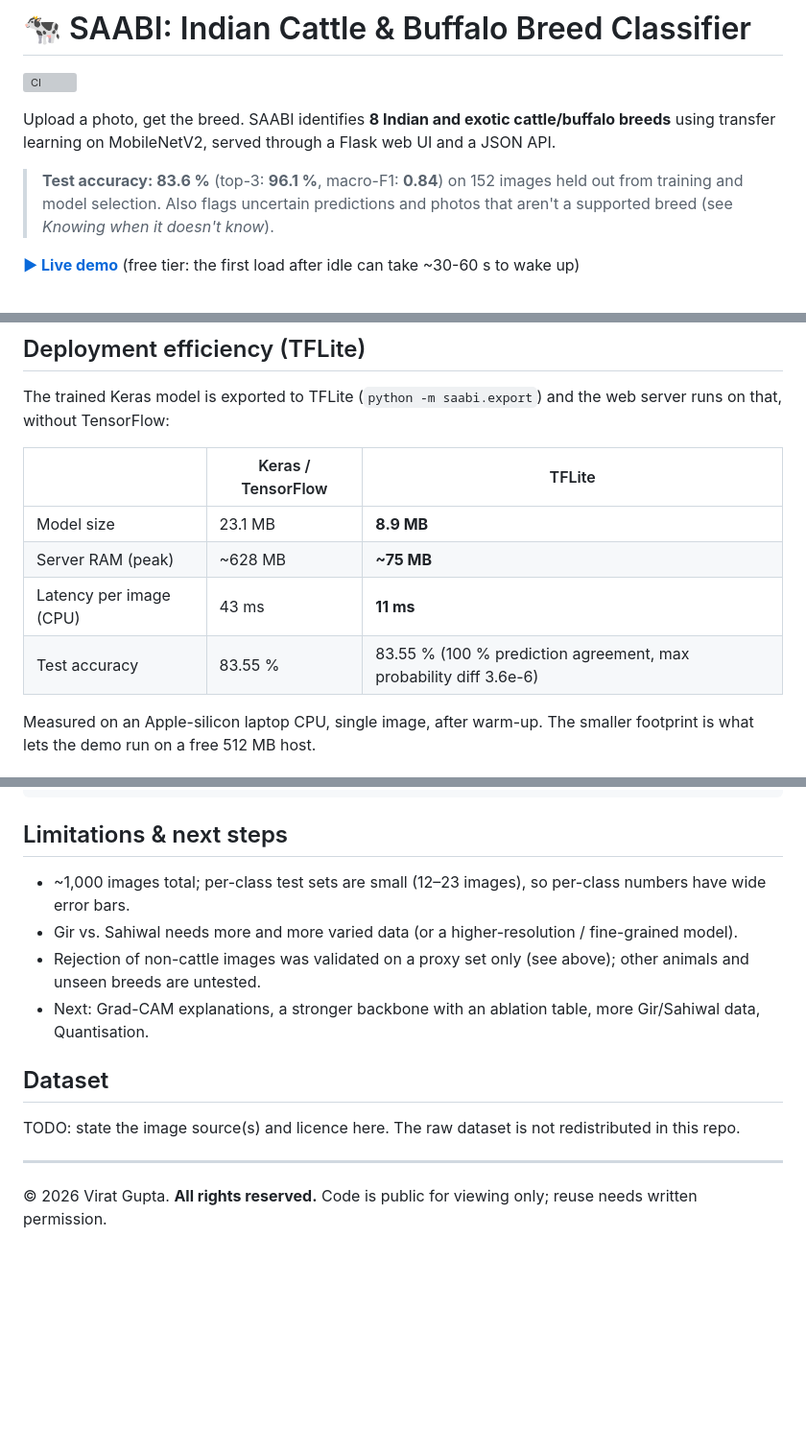
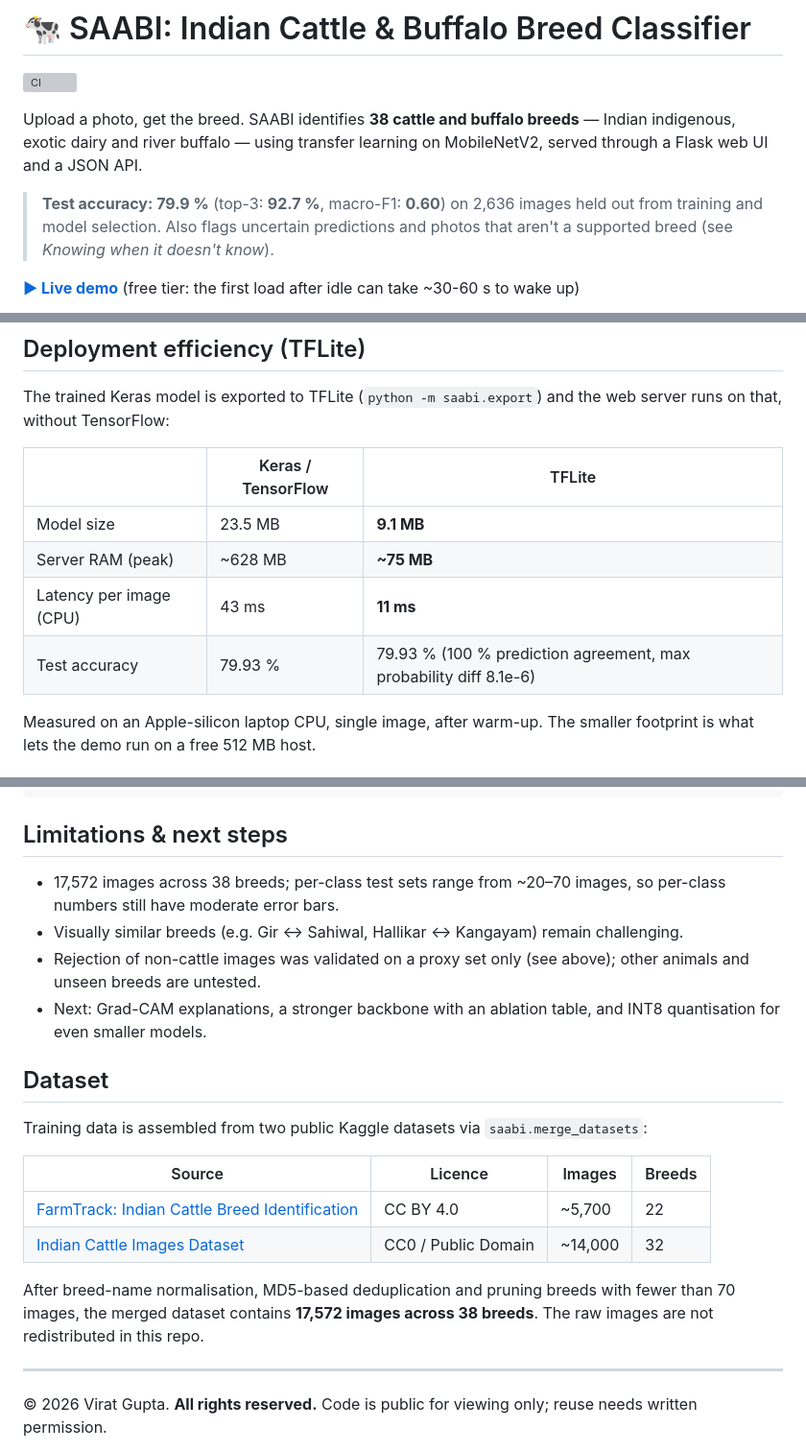
Before and after one commit to Viratgupta13/saabi-cattle-breed-classifier, a Markdown page: README.md, 3 parts joined by grey strips. Shown at 96% size. Rendered like a GitHub page; blank space fills up the shorter version; grey boxes are pictures that could not be loaded.

```diff
--- a/README.md
+++ b/README.md
@@ -2,10 +2,10 @@
 
 [![CI](https://github.com/Viratgupta13/saabi-cattle-breed-classifier/actions/workflows/ci.yml/badge.svg)](https://github.com/Viratgupta13/saabi-cattle-breed-classifier/actions/workflows/ci.yml)
 
-Upload a photo, get the breed. SAABI identifies **8 Indian and exotic cattle/buffalo breeds** using
-transfer learning on MobileNetV2, served through a Flask web UI and a JSON API.
+Upload a photo, get the breed. SAABI identifies **38 cattle and buffalo breeds** — Indian indigenous, exotic
+dairy and river buffalo — using transfer learning on MobileNetV2, served through a Flask web UI and a JSON API.
 
-> **Test accuracy: 83.6 %** (top-3: **96.1 %**, macro-F1: **0.84**) on 152 images held out from training and model selection.
+> **Test accuracy: 79.9 %** (top-3: **92.7 %**, macro-F1: **0.60**) on 2,636 images held out from training and model selection.
 > Also flags uncertain predictions and photos that aren't a supported breed (see *Knowing when it doesn't know*).
 
 **[▶ Live demo](https://saabi-qhel.onrender.com/)** (free tier: the first load after idle can take ~30-60 s to wake up)
@@ -82,10 +89,10 @@ The trained Keras model is exported to TFLite (`python -m saabi.export`) and the
 
 | | Keras / TensorFlow | TFLite |
 |---|---|---|
-| Model size | 23.1 MB | **8.9 MB** |
+| Model size | 23.5 MB | **9.1 MB** |
 | Server RAM (peak) | ~628 MB | **~75 MB** |
 | Latency per image (CPU) | 43 ms | **11 ms** |
-| Test accuracy | 83.55 % | 83.55 % (100 % prediction agreement, max probability diff 3.6e-6) |
+| Test accuracy | 79.93 % | 79.93 % (100 % prediction agreement, max probability diff 8.1e-6) |
 
 Measured on an Apple-silicon laptop CPU, single image, after warm-up. The smaller footprint is what lets the demo run on a free 512 MB host.
 
@@ -150,14 +157,22 @@ models/           Keras + TFLite models, class names, calibration, metrics
 
 ## Limitations & next steps
 
-- ~1,000 images total; per-class test sets are small (12–23 images), so per-class numbers have wide error bars.
-- Gir vs. Sahiwal needs more and more varied data (or a higher-resolution / fine-grained model).
+- 17,572 images across 38 breeds; per-class test sets range from ~20–70 images, so per-class numbers still have moderate error bars.
+- Visually similar breeds (e.g. Gir ↔ Sahiwal, Hallikar ↔ Kangayam) remain challenging.
 - Rejection of non-cattle images was validated on a proxy set only (see above); other animals and unseen breeds are untested.
-- Next: Grad-CAM explanations, a stronger backbone with an ablation table, more Gir/Sahiwal data, Quantisation.
+- Next: Grad-CAM explanations, a stronger backbone with an ablation table, and INT8 quantisation for even smaller models.
 
 ## Dataset
 
-TODO: state the image source(s) and licence here. The raw dataset is not redistributed in this repo.
+Training data is assembled from two public Kaggle datasets via `saabi.merge_datasets`:
+
+| Source | Licence | Images | Breeds |
+|---|---|---|---|
+| [FarmTrack: Indian Cattle Breed Identification](https://www.kaggle.com/datasets/sujayroy723/farmtrack-indian-cattle-breed-identification) | CC BY 4.0 | ~5,700 | 22 |
+| [Indian Cattle Images Dataset](https://www.kaggle.com/datasets/vedanttrivedi/indiancattleimagesdataset) | CC0 / Public Domain | ~14,000 | 32 |
+
+After breed-name normalisation, MD5-based deduplication and pruning breeds with fewer than 70 images,
+the merged dataset contains **17,572 images across 38 breeds**. The raw images are not redistributed in this repo.
 
 ---
 
```
Also changed, not shown: other parts of README.md (+22 -15 lines), assets/confusion_matrix.png, assets/training_curves.png, 16 other files.
